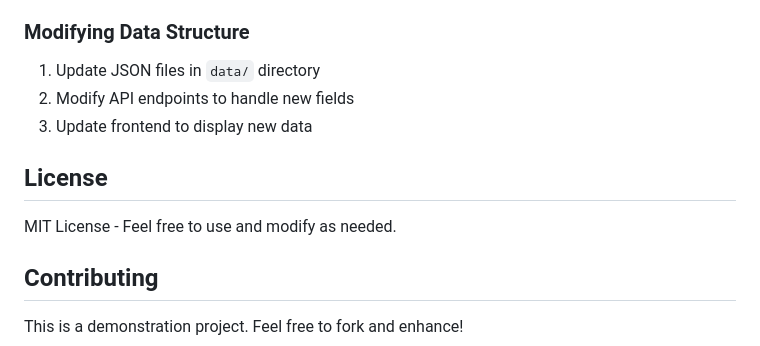
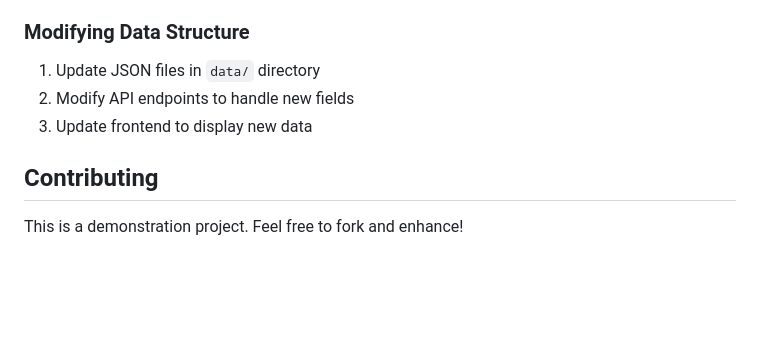
Before and after one commit to NDZALO2010/ProjectTrackingSystem, a Markdown page: README.md, the part around the change. Rendered like a GitHub page; blank space fills up the shorter version.

Commit message:
Remove license section from README
Removed license section from README.

```diff
--- a/README.md
+++ b/README.md
@@ -223,10 +223,6 @@ For production use, implement:
 2. Modify API endpoints to handle new fields
 3. Update frontend to display new data
 
-## License
-
-MIT License - Feel free to use and modify as needed.
-
 ## Contributing
 
 This is a demonstration project. Feel free to fork and enhance!
```
